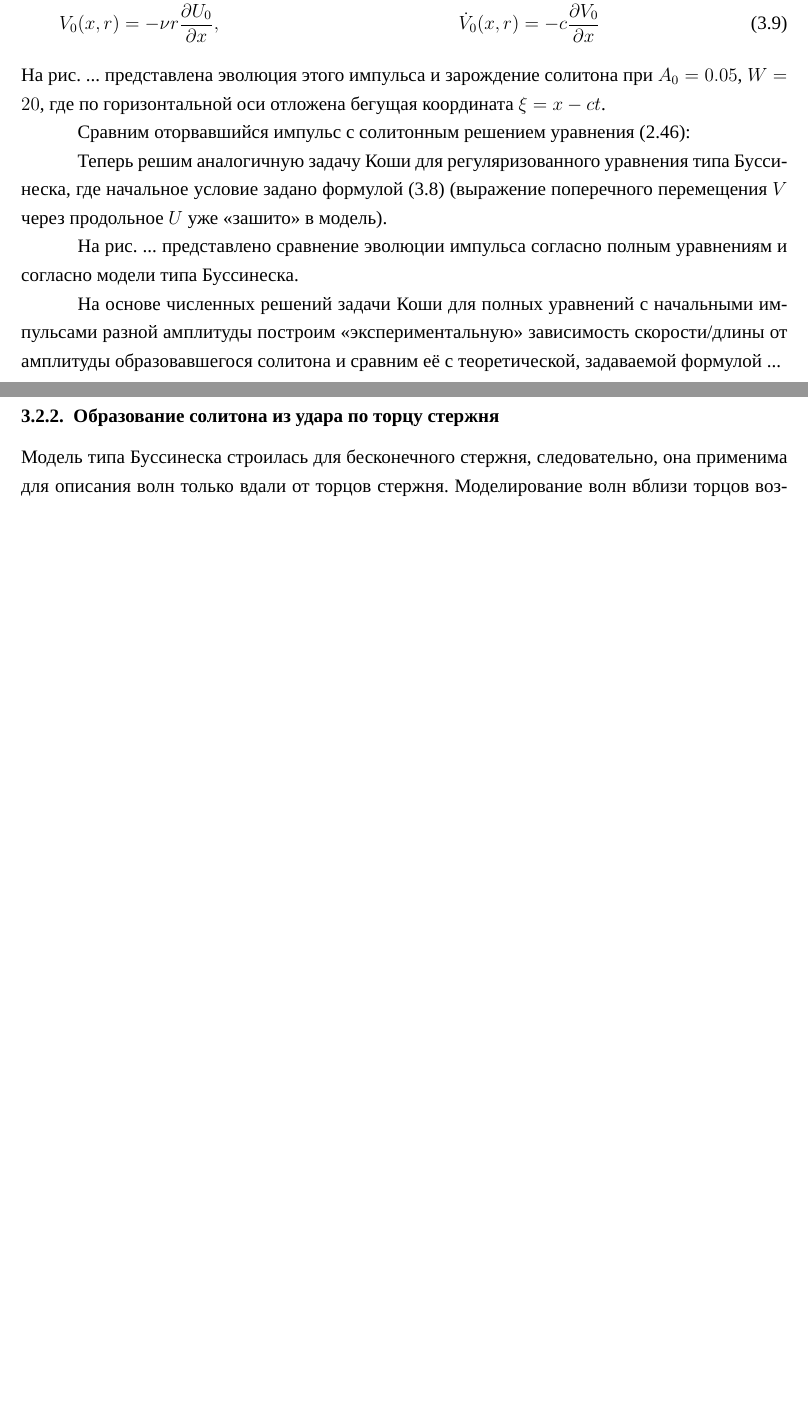
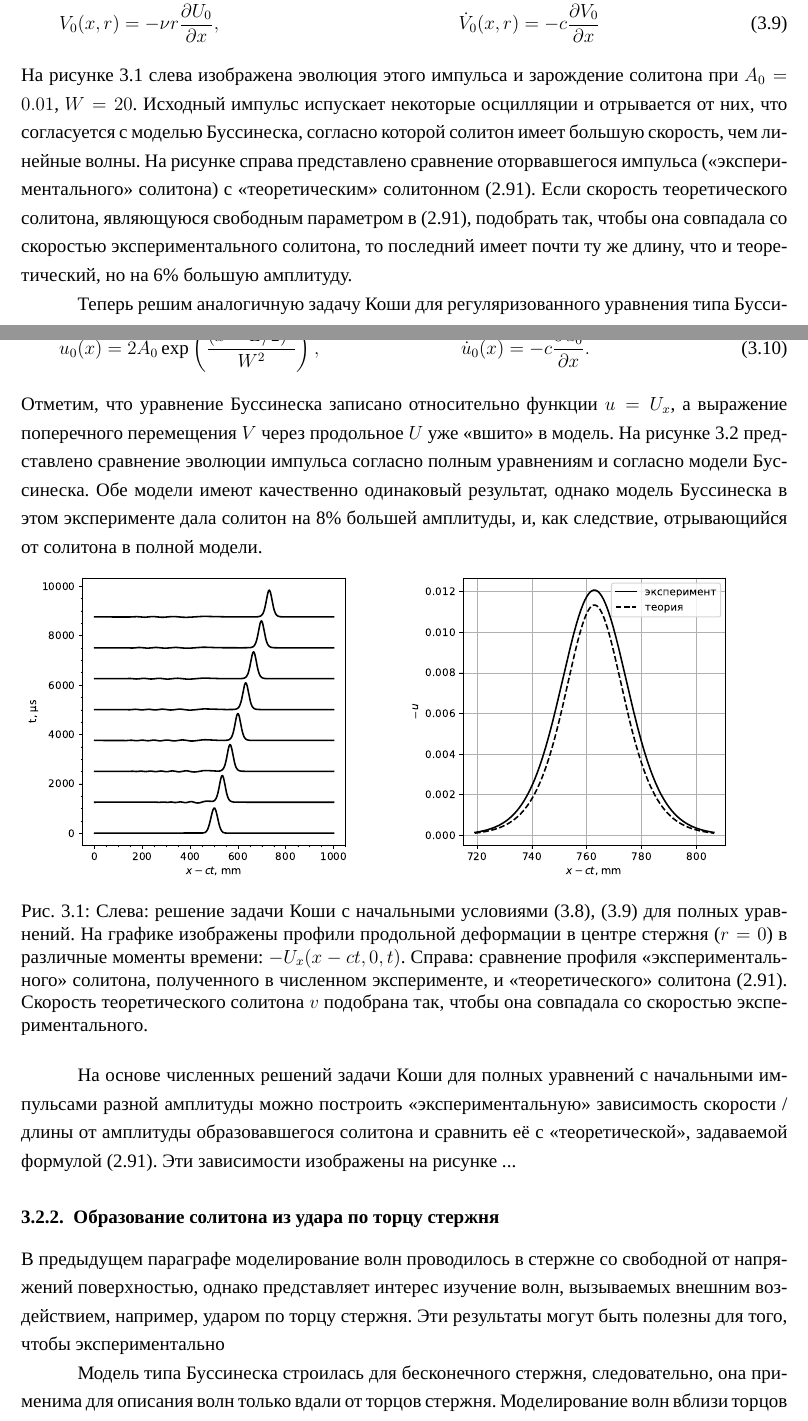
Before and after one commit to feoth/MasterThesis, a LaTeX document (main.tex): two parts of pages 28 and 29 of 36 before the commit and two parts of pages 28 and 29 of 37 after it, joined at a grey line, cut so that both start at the same text, the shorter picture padded with empty space. Compiled offline with XeLaTeX; a missing font is replaced by an installed copy or a similar font.

Commit message:
First numerical results

```diff
--- a/main.tex
+++ b/main.tex
@@ -1150,10 +1152,22 @@ e_{tt} - c^2 e_{xx} - \frac{2}{\rho}\left[\nu P_{xx} + \frac1R T_x\right] - \lef
 \begin{flalign}
 \label{3_ic_u}
 &\qquad U_0 (x, r) = A_0 W \erf\lb \frac{x - L/2}{W}\rb,&  &\dot{U}_0 (x, r) = -c \pdiff{U_0}{x}&\\
+\label{3_ic_v}
 &\qquad V_0(x, r) = -\nu r \pdiff{U_0}{x},& &\dot{V}_0 (x, r) = -c \pdiff{V_0}{x}&
 \end{flalign}
-На рис. ... представлена эволюция этого импульса и зарождение солитона при $A_0=0.05$, $W=20$, где по горизонтальной оси отложена бегущая координата $\xi = x - ct$.
+На рисунке~\ref{fig:evol_compar1} слева изображена эволюция этого импульса и зарождение солитона при $A_0=0.01$, $W=20$. Исходный импульс испускает некоторые осцилляции и отрывается от них, что согласуется с моделью Буссинеска, согласно которой солитон имеет большую скорость, чем линейные волны. На рисунке справа представлено сравнение оторвавшегося импульса (<<экспериментального>> солитона) с <<теоретическим>> солитонном \eqref{soliton_v}. Если скорость теоретического солитона, являющуюся свободным параметром в \eqref{soliton_v}, подобрать так, чтобы она совпадала со скоростью экспериментального солитона, то последний имеет почти ту же длину, что и теоретический, но на 6\% большую амплитуду.
 
-Сравним оторвавшийся импульс с солитонным решением уравнения \eqref{eq_dim_free_surf}:
+Теперь решим аналогичную задачу Коши для регуляризованного уравнения типа Буссинеска, где начальное условие задано формулой:
+\begin{flalign}
+\label{3_bq_ic}
+&\qquad u_0 (x) = 2A_0 \exp\lb \frac{(x - L/2)^2}{W^2}\rb,&  &\dot{u}_0 (x) = -c \pdiff{u_0}{x}.&
+\end{flalign}
+Отметим, что уравнение Буссинеска записано относительно функции $u = U_{x}$, а выражение поперечного перемещения $V$ через продольное $U$ уже <<вшито>> в модель.
+На рисунке~\ref{fig:evol_compar2} представлено сравнение эволюции импульса согласно полным уравнениям и согласно модели Буссинеска.
+Обе модели имеют качественно одинаковый результат, однако модель Буссинеска в этом эксперименте дала солитон на 8\% большей амплитуды, и, как следствие, отрывающийся от солитона в полной модели.
 
-Теперь решим аналогичную задачу Коши для регуляризованного уравнения типа Буссинеска, где начальное условие задано формулой \eqref{3_ic_u} (выражение поперечного перемещения $V$ через продольное $U$ уже <<зашито>> в модель).
+\begin{figure}[h]
+	\centering
+	\includegraphics[width=0.49\linewidth]{figures/wires}
+	\includegraphics[width=0.49\linewidth]{figures/sol_compar}
+	\caption{Слева: решение задачи Коши с начальными условиями \eqref{3_ic_u}, \eqref{3_ic_v} для полных уравнений. На графике изображены профили продольной деформации в центре стержня ($r=0$) в различные моменты времени:~$-U_x(x - ct, 0, t)$. Справа: сравнение профиля <<экспериментального>> солитона, полученного в численном эксперименте, и <<теоретического>> солитона \eqref{soliton_v}. Скорость теоретического солитона $v$ подобрана так, чтобы она совпадала со скоростью экспериментального.}
@@ -1160,9 +1180,11 @@ e_{tt} - c^2 e_{xx} - \frac{2}{\rho}\left[\nu P_{xx} + \frac1R T_x\right] - \lef
+	\label{fig:evol_compar2}
+\end{figure}
 
-На рис. ... представлено сравнение эволюции импульса согласно полным уравнениям и согласно модели типа Буссинеска.
-
-На основе численных решений задачи Коши для полных уравнений с начальными импульсами разной амплитуды построим <<экспериментальную>> зависимость скорости/длины от амплитуды образовавшегося солитона и сравним её с теоретической, задаваемой формулой ...
+На основе численных решений задачи Коши для полных уравнений с начальными импульсами разной амплитуды можно построить <<экспериментальную>> зависимость скорости / длины от амплитуды образовавшегося солитона и сравнить её с <<теоретической>>, задаваемой формулой \eqref{soliton_v}. Эти зависимости изображены на рисунке ...
 
 \subsection{Образование солитона из удара по торцу стержня}
+В предыдущем параграфе моделирование волн проводилось в стержне со свободной от напряжений поверхностью, однако представляет интерес изучение волн, вызываемых внешним воздействием, например, ударом по торцу стержня. Эти результаты могут быть полезны для того, чтобы экспериментально
+
 Модель типа Буссинеска строилась для бесконечного стержня, следовательно, она применима для описания волн только вдали от торцов стержня. Моделирование волн вблизи торцов возможно с помощью полных уравнений движения. На рис. ... представлены результаты
 
 \subsection{Образование солитона из бегущего по поверхности напряжения}
```
Also changed, not shown: figures/evol_compar2.pdf (added), figures/sol_compar.pdf (added), figures/wires.pdf (added), main.pdf, main.tex (14 more changed lines).
